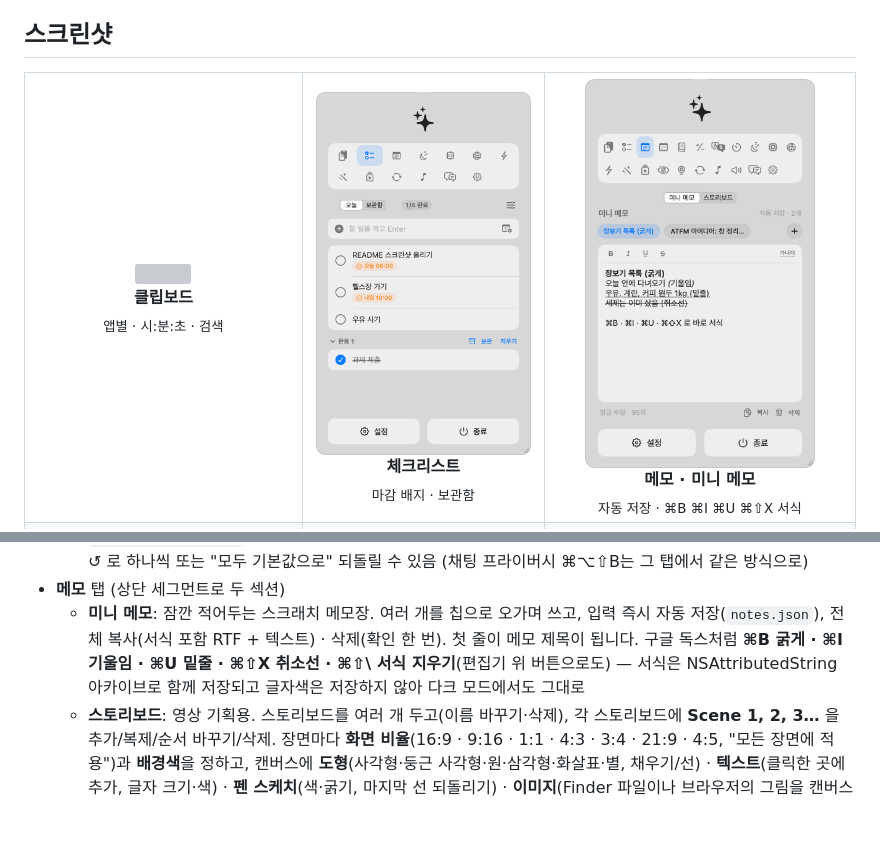
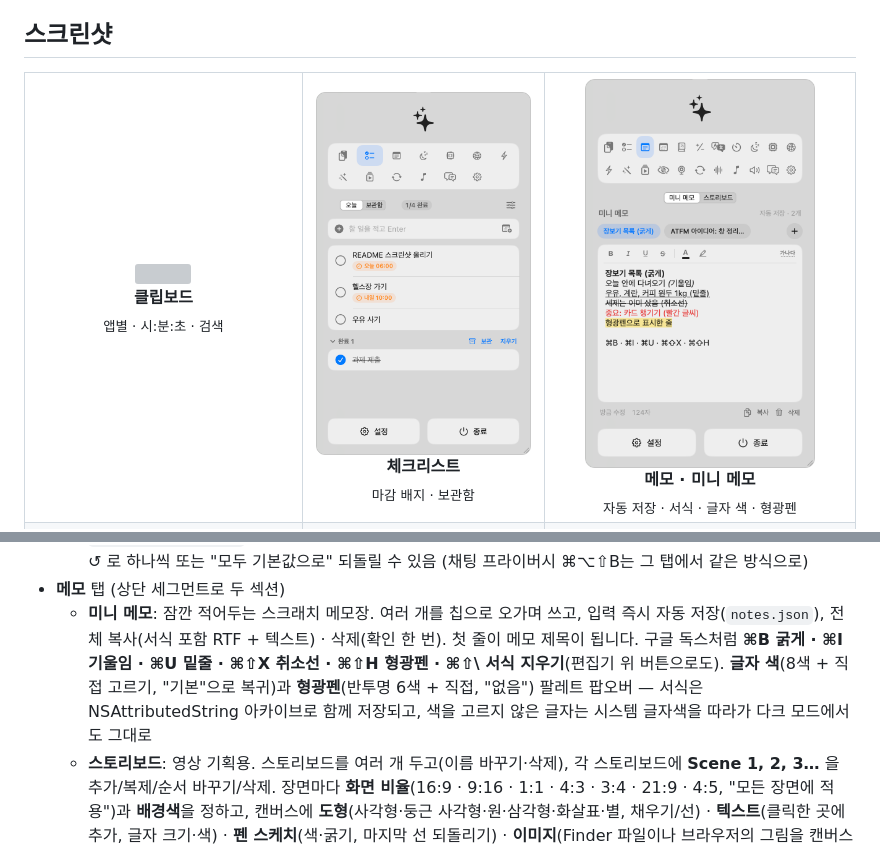
Before and after one commit to geonhee15/ATFM, a Markdown page: README.md, 2 parts joined by grey strips. GitHub-like rendering; pictures changed too: docs/screenshots/notes.png; blank space fills up the shorter version; grey boxes are pictures that could not be loaded.

```diff
--- a/README.md
+++ b/README.md
@@ -10,7 +10,7 @@
   <tr>
     <td align="center"><img src="docs/screenshots/clipboard.png" width="230"><br><b>클립보드</b><br><sub>앱별 · 시:분:초 · 검색</sub></td>
     <td align="center"><img src="docs/screenshots/checklist.png" width="230"><br><b>체크리스트</b><br><sub>마감 배지 · 보관함</sub></td>
-    <td align="center"><img src="docs/screenshots/notes.png" width="230"><br><b>메모 · 미니 메모</b><br><sub>자동 저장 · ⌘B ⌘I ⌘U ⌘⇧X 서식</sub></td>
+    <td align="center"><img src="docs/screenshots/notes.png" width="230"><br><b>메모 · 미니 메모</b><br><sub>자동 저장 · 서식 · 글자 색 · 형광펜</sub></td>
   </tr>
   <tr>
     <td align="center"><img src="docs/screenshots/system.png" width="230"><br><b>시스템</b><br><sub>온도 · CPU/GPU · 배터리</sub></td>
@@ -115,8 +115,9 @@
 - **메모** 탭 (상단 세그먼트로 두 섹션)
   - **미니 메모**: 잠깐 적어두는 스크래치 메모장. 여러 개를 칩으로 오가며 쓰고, 입력 즉시 자동 저장(`notes.json`),
     전체 복사(서식 포함 RTF + 텍스트) · 삭제(확인 한 번). 첫 줄이 메모 제목이 됩니다.
-    구글 독스처럼 **⌘B 굵게 · ⌘I 기울임 · ⌘U 밑줄 · ⌘⇧X 취소선 · ⌘⇧\ 서식 지우기**(편집기 위 버튼으로도) — 서식은 NSAttributedString
-    아카이브로 함께 저장되고 글자색은 저장하지 않아 다크 모드에서도 그대로
+    구글 독스처럼 **⌘B 굵게 · ⌘I 기울임 · ⌘U 밑줄 · ⌘⇧X 취소선 · ⌘⇧H 형광펜 · ⌘⇧\ 서식 지우기**(편집기 위 버튼으로도).
+    **글자 색**(8색 + 직접 고르기, "기본"으로 복귀)과 **형광펜**(반투명 6색 + 직접, "없음") 팔레트 팝오버 — 서식은 NSAttributedString
+    아카이브로 함께 저장되고, 색을 고르지 않은 글자는 시스템 글자색을 따라가 다크 모드에서도 그대로
   - **스토리보드**: 영상 기획용. 스토리보드를 여러 개 두고(이름 바꾸기·삭제), 각 스토리보드에 **Scene 1, 2, 3…** 을 추가/복제/순서 바꾸기/삭제.
     장면마다 **화면 비율**(16:9 · 9:16 · 1:1 · 4:3 · 3:4 · 21:9 · 4:5, "모든 장면에 적용")과 **배경색**을 정하고, 캔버스에
     **도형**(사각형·둥근 사각형·원·삼각형·화살표·별, 채우기/선) · **텍스트**(클릭한 곳에 추가, 글자 크기·색) · **펜 스케치**(색·굵기, 마지막 선 되돌리기) ·
```
Also changed, not shown: 3 other files.
